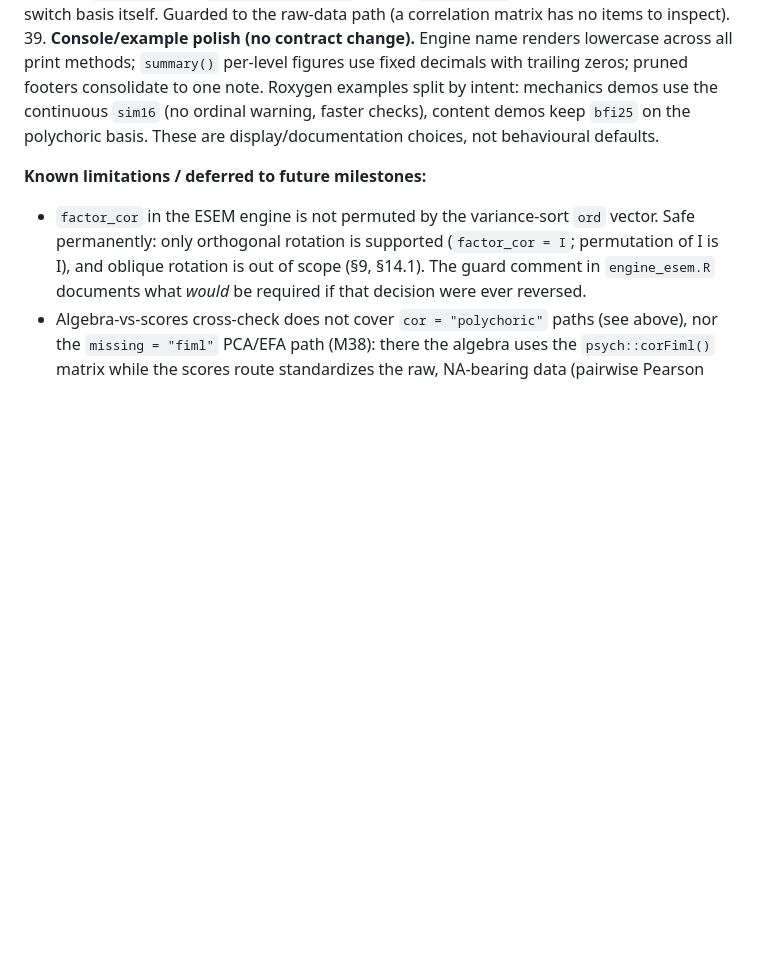
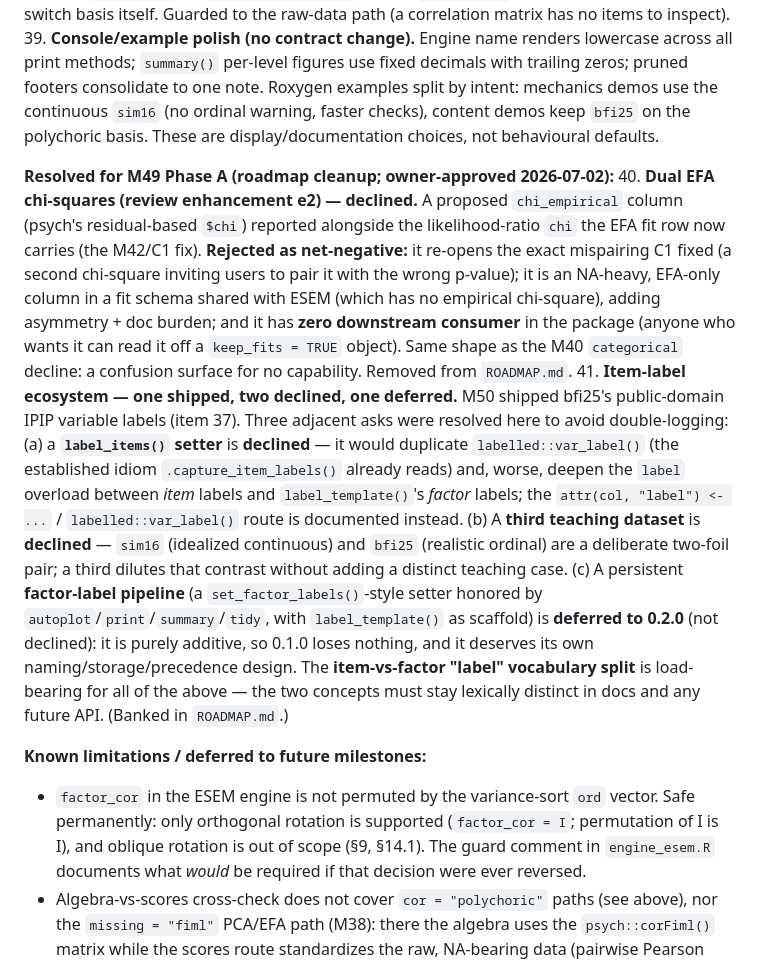
Before and after one commit to jmgirard/ackwards, a Markdown page: DESIGN.md, the part around the change. GitHub-like rendering; blank space fills up the shorter version.

```diff
--- a/DESIGN.md
+++ b/DESIGN.md
@@ -687,6 +687,30 @@ owner-signed-off):**
     continuous `sim16` (no ordinal warning, faster checks), content demos keep `bfi25` on the
     polychoric basis. These are display/documentation choices, not behavioural defaults.
 
+**Resolved for M49 Phase A (roadmap cleanup; owner-approved 2026-07-02):**
+40. **Dual EFA chi-squares (review enhancement e2) — declined.** A proposed `chi_empirical` column
+    (psych's residual-based `$chi`) reported alongside the likelihood-ratio `chi` the EFA fit row
+    now carries (the M42/C1 fix). **Rejected as net-negative:** it re-opens the exact mispairing C1
+    fixed (a second chi-square inviting users to pair it with the wrong p-value); it is an
+    NA-heavy, EFA-only column in a fit schema shared with ESEM (which has no empirical chi-square),
+    adding asymmetry + doc burden; and it has **zero downstream consumer** in the package (anyone
+    who wants it can read it off a `keep_fits = TRUE` object). Same shape as the M40 `categorical`
+    decline: a confusion surface for no capability. Removed from `ROADMAP.md`.
+41. **Item-label ecosystem — one shipped, two declined, one deferred.** M50 shipped bfi25's
+    public-domain IPIP variable labels (item 37). Three adjacent asks were resolved here to avoid
+    double-logging: (a) a **`label_items()` setter** is **declined** — it would duplicate
+    `labelled::var_label()` (the established idiom `.capture_item_labels()` already reads) and, worse,
+    deepen the `label` overload between *item* labels and `label_template()`'s *factor* labels; the
+    `attr(col, "label") <- ...` / `labelled::var_label()` route is documented instead. (b) A **third
+    teaching dataset** is **declined** — `sim16` (idealized continuous) and `bfi25` (realistic
+    ordinal) are a deliberate two-foil pair; a third dilutes that contrast without adding a distinct
+    teaching case. (c) A persistent **factor-label pipeline** (a `set_factor_labels()`-style setter
+    honored by `autoplot`/`print`/`summary`/`tidy`, with `label_template()` as scaffold) is
+    **deferred to 0.2.0** (not declined): it is purely additive, so 0.1.0 loses nothing, and it
+    deserves its own naming/storage/precedence design. The **item-vs-factor "label" vocabulary
+    split** is load-bearing for all of the above — the two concepts must stay lexically distinct in
+    docs and any future API. (Banked in `ROADMAP.md`.)
+
 **Known limitations / deferred to future milestones:**
 - `factor_cor` in the ESEM engine is not permuted by the variance-sort `ord` vector. Safe permanently: only orthogonal rotation is supported (`factor_cor = I`; permutation of I is I), and oblique rotation is out of scope (§9, §14.1). The guard comment in `engine_esem.R` documents what *would* be required if that decision were ever reversed.
 - Algebra-vs-scores cross-check does not cover `cor = "polychoric"` paths (see above), nor the
```
Also changed, not shown: ROADMAP.md (+25 -11 lines).
